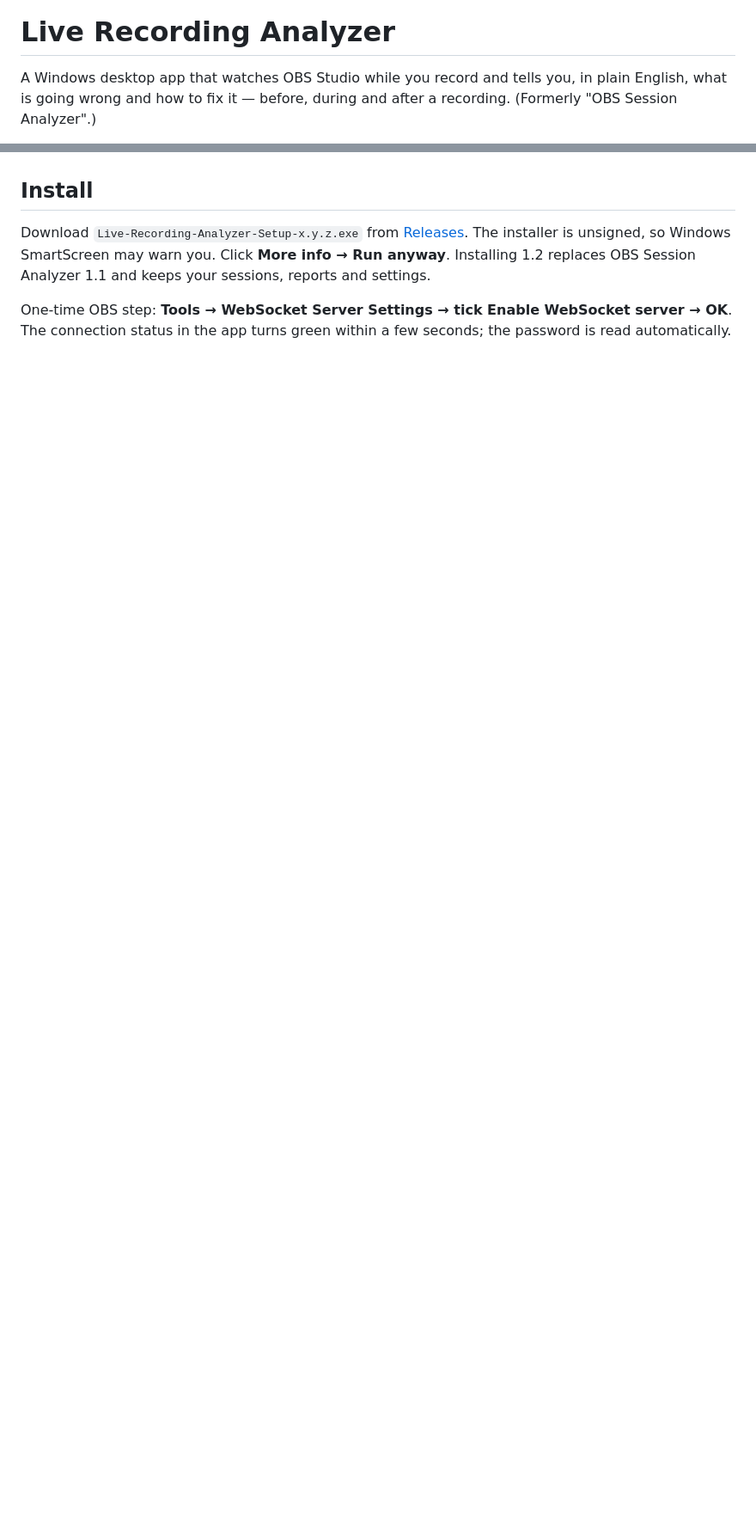
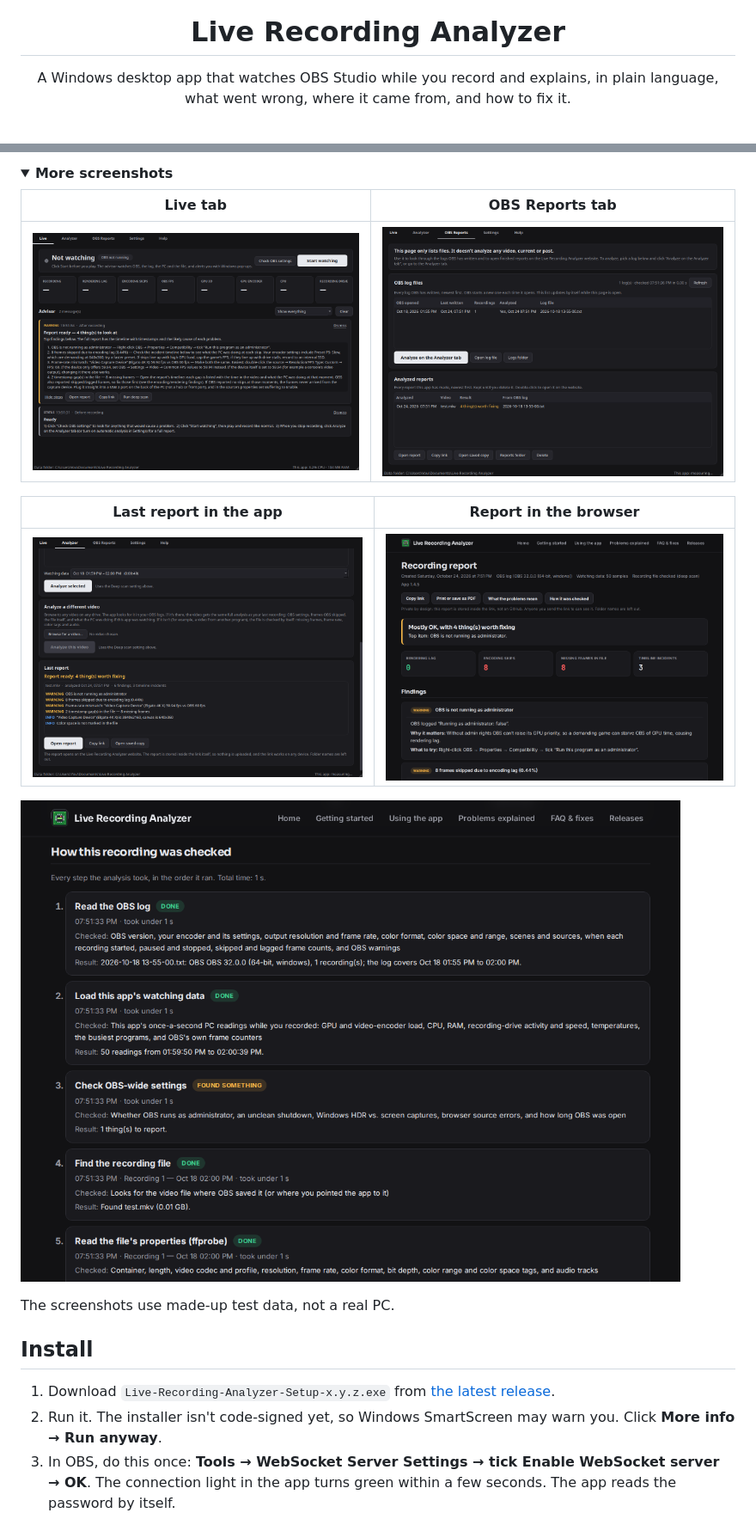
Before and after one commit to bloodrive65/live-recording-analyzer, a Markdown page: README.md, 2 parts joined by grey strips. Shown at 86% size. Rendered like a GitHub page; pictures changed too: .github/images/last-report.png (added), .github/images/live.png (added), .github/images/reports.png (added); folded sections open; blank space fills up the shorter version.

Commit message:
Docs: new README with badges and screenshots, AGENTS.md project notes, Mac port notes; fix report links that cleared the report; fix doubled OBS name in step 1

```diff
--- a/README.md
+++ b/README.md
@@ -1,4 +5,4 @@
 # Live Recording Analyzer
 
-A Windows desktop app that watches OBS Studio while you record and tells you, in plain English, what is going wrong and how to fix it — before, during and after a recording. (Formerly "OBS Session Analyzer".)
+A Windows desktop app that watches OBS Studio while you record and explains, in plain language, what went wrong, where it came from, and how to fix it.
 
@@ -14,6 +39,22 @@ The app never changes OBS settings on its own.
+<details>
+<summary><b>More screenshots</b></summary>
+
+| Live tab | OBS Reports tab |
+|---|---|
+| ![Live tab](.github/images/live.png) | ![OBS Reports tab](.github/images/reports.png) |
+
+| Last report in the app | Report in the browser |
+|---|---|
+| ![Last report](.github/images/last-report.png) | ![Web report](.github/images/web-report.png) |
+
+![How this recording was checked](.github/images/web-steps.png)
+
+The screenshots use made-up test data, not a real PC.
+</details>
 
 ## Install
-Download `Live-Recording-Analyzer-Setup-x.y.z.exe` from [Releases](https://github.com/bloodrive65/live-recording-analyzer/releases). The installer is unsigned, so Windows SmartScreen may warn you. Click **More info → Run anyway**. Installing 1.2 replaces OBS Session Analyzer 1.1 and keeps your sessions, reports and settings.
 
-One-time OBS step: **Tools → WebSocket Server Settings → tick Enable WebSocket server → OK**. The connection status in the app turns green within a few seconds; the password is read automatically.
+1. Download `Live-Recording-Analyzer-Setup-x.y.z.exe` from [the latest release](https://github.com/bloodrive65/live-recording-analyzer/releases/latest).
+2. Run it. The installer isn't code-signed yet, so Windows SmartScreen may warn you. Click **More info → Run anyway**.
+3. In OBS, do this once: **Tools → WebSocket Server Settings → tick Enable WebSocket server → OK**. The connection light in the app turns green within a few seconds. The app reads the password by itself.
 
```
Also changed, not shown: other parts of README.md (+88 -9 lines), AGENTS.md (added, +62 -0 lines), notes/mac-port.md (added, +29 -0 lines), .github/images/analyzer.png (added), 3 other files.
